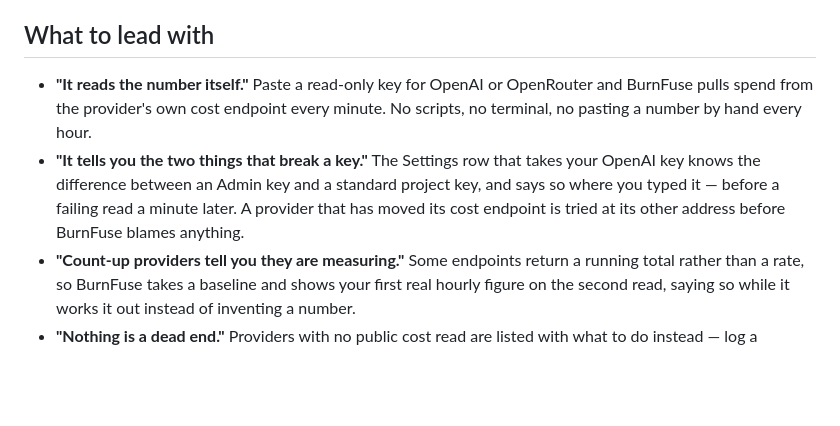
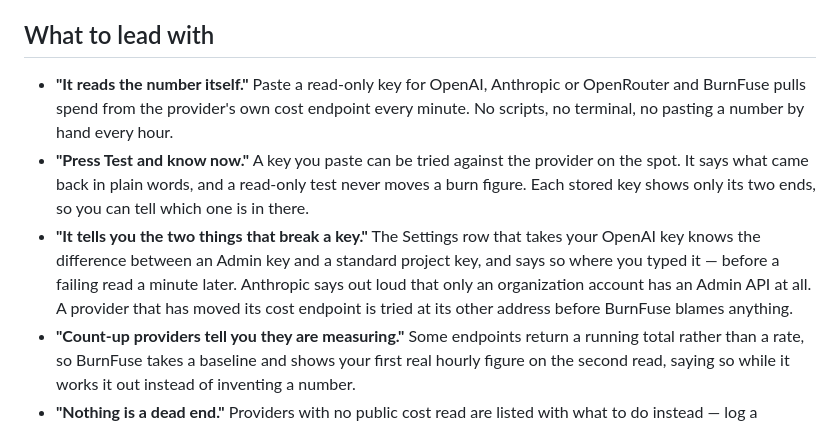
Before and after one commit to Ravinder82/burnfuse, a Markdown page: MARKETING.md, the part around the change. Rendered like a GitHub page; blank space fills up the shorter version.

```diff
--- a/MARKETING.md
+++ b/MARKETING.md
@@ -48,12 +48,16 @@ from the product. Run `./scripts/screenshots.sh` to regenerate the whole set.
 
 ## What to lead with
 
-- **"It reads the number itself."** Paste a read-only key for OpenAI or OpenRouter and
-  BurnFuse pulls spend from the provider's own cost endpoint every minute. No scripts, no
-  terminal, no pasting a number by hand every hour.
+- **"It reads the number itself."** Paste a read-only key for OpenAI, Anthropic or
+  OpenRouter and BurnFuse pulls spend from the provider's own cost endpoint every minute.
+  No scripts, no terminal, no pasting a number by hand every hour.
+- **"Press Test and know now."** A key you paste can be tried against the provider on the
+  spot. It says what came back in plain words, and a read-only test never moves a burn
+  figure. Each stored key shows only its two ends, so you can tell which one is in there.
 - **"It tells you the two things that break a key."** The Settings row that takes your
   OpenAI key knows the difference between an Admin key and a standard project key, and
-  says so where you typed it — before a failing read a minute later. A provider that has
+  says so where you typed it — before a failing read a minute later. Anthropic says out
+  loud that only an organization account has an Admin API at all. A provider that has
   moved its cost endpoint is tried at its other address before BurnFuse blames anything.
 - **"Count-up providers tell you they are measuring."** Some endpoints return a running
   total rather than a rate, so BurnFuse takes a baseline and shows your first real hourly
```
Also changed, not shown: README.md (+17 -11 lines), assets/window-settings-dark.png, assets/window-settings-light.png, 12 other files.
